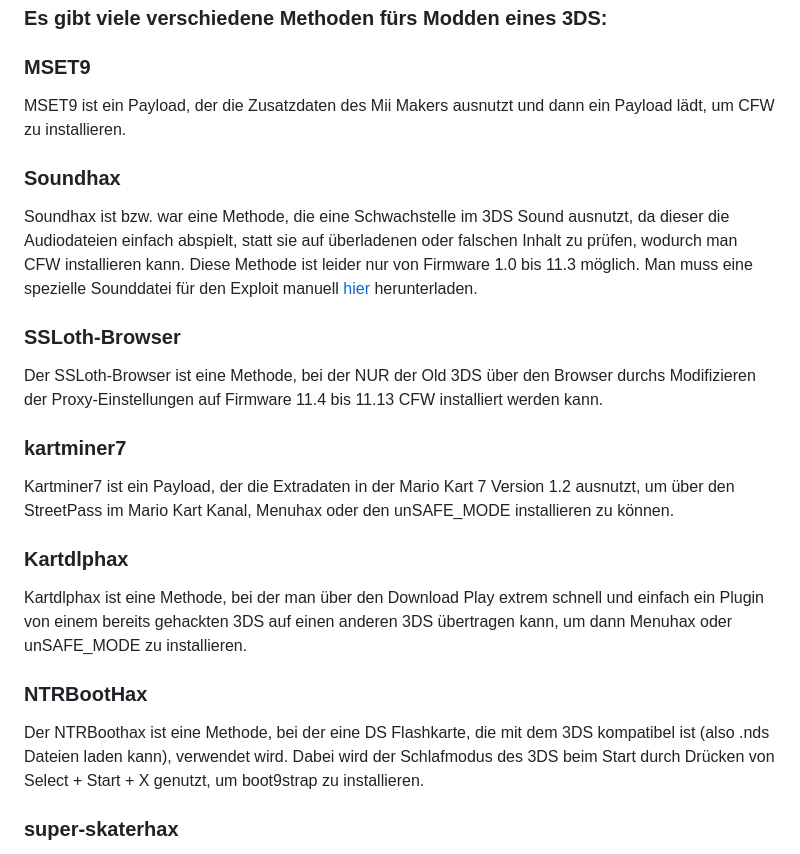
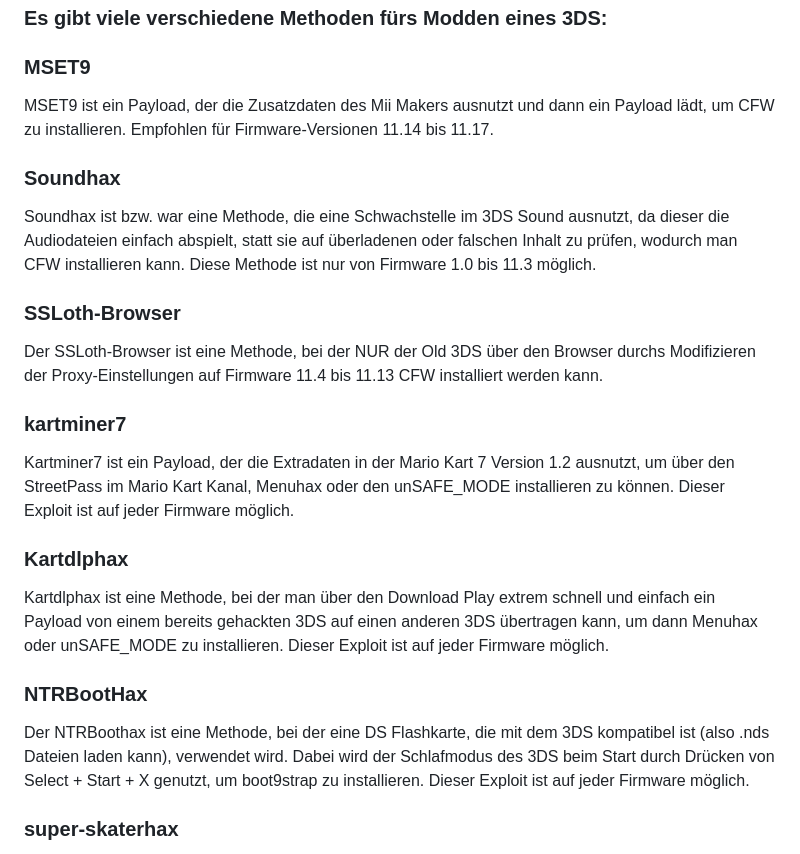
Before and after one commit to Nico-Shock/3DS-Nitro-Pack, a Markdown page: README.md, the part around the change. Rendered like a GitHub page.

```diff
--- a/README.md
+++ b/README.md
@@ -6,11 +6,11 @@
 
 ### **MSET9**
 
-MSET9 ist ein Payload, der die Zusatzdaten des Mii Makers ausnutzt und dann ein Payload lädt, um CFW zu installieren.
+MSET9 ist ein Payload, der die Zusatzdaten des Mii Makers ausnutzt und dann ein Payload lädt, um CFW zu installieren. Empfohlen für Firmware-Versionen 11.14 bis 11.17.
 
 ### **Soundhax**
 
-Soundhax ist bzw. war eine Methode, die eine Schwachstelle im 3DS Sound ausnutzt, da dieser die Audiodateien einfach abspielt, statt sie auf überladenen oder falschen Inhalt zu prüfen, wodurch man CFW installieren kann. Diese Methode ist leider nur von Firmware 1.0 bis 11.3 möglich. Man muss eine spezielle Sounddatei für den Exploit manuell [hier](http://soundhax.com/) herunterladen.
+Soundhax ist bzw. war eine Methode, die eine Schwachstelle im 3DS Sound ausnutzt, da dieser die Audiodateien einfach abspielt, statt sie auf überladenen oder falschen Inhalt zu prüfen, wodurch man CFW installieren kann. Diese Methode ist nur von Firmware 1.0 bis 11.3 möglich.
 
 ### **SSLoth-Browser**
 
@@ -18,15 +18,15 @@ Der SSLoth-Browser ist eine Methode, bei der NUR der Old 3DS über den Browser d
 
 ### **kartminer7**
 
-Kartminer7 ist ein Payload, der die Extradaten in der Mario Kart 7 Version 1.2 ausnutzt, um über den StreetPass im Mario Kart Kanal, Menuhax oder den unSAFE_MODE installieren zu können.
+Kartminer7 ist ein Payload, der die Extradaten in der Mario Kart 7 Version 1.2 ausnutzt, um über den StreetPass im Mario Kart Kanal, Menuhax oder den unSAFE_MODE installieren zu können. Dieser Exploit ist auf jeder Firmware möglich.
 
 ### **Kartdlphax**
 
-Kartdlphax ist eine Methode, bei der man über den Download Play extrem schnell und einfach ein Plugin von einem bereits gehackten 3DS auf einen anderen 3DS übertragen kann, um dann Menuhax oder unSAFE_MODE zu installieren.
+Kartdlphax ist eine Methode, bei der man über den Download Play extrem schnell und einfach ein Payload von einem bereits gehackten 3DS auf einen anderen 3DS übertragen kann, um dann Menuhax oder unSAFE_MODE zu installieren. Dieser Exploit ist auf jeder Firmware möglich.
 
 ### **NTRBootHax**
 
-Der NTRBoothax ist eine Methode, bei der eine DS Flashkarte, die mit dem 3DS kompatibel ist (also .nds Dateien laden kann), verwendet wird. Dabei wird der Schlafmodus des 3DS beim Start durch Drücken von Select + Start + X genutzt, um boot9strap zu installieren.
+Der NTRBoothax ist eine Methode, bei der eine DS Flashkarte, die mit dem 3DS kompatibel ist (also .nds Dateien laden kann), verwendet wird. Dabei wird der Schlafmodus des 3DS beim Start durch Drücken von Select + Start + X genutzt, um boot9strap zu installieren. Dieser Exploit ist auf jeder Firmware möglich.
 
 ### **super-skaterhax**
 
```
